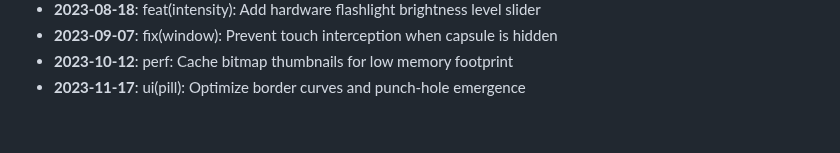
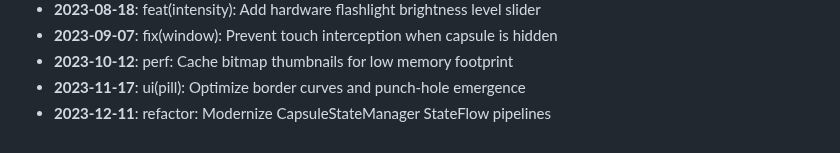
Before and after one commit to AyushHarinkhede/Capsular, a Markdown page: docs/HISTORY_ARCHIVE.md, the part around the change. Rendered like a GitHub page.

Commit message:
refactor: Modernize CapsuleStateManager StateFlow pipelines
Co-authored-by: Ayush Harinkhede <ayush@capsular.dev>

```diff
--- a/docs/HISTORY_ARCHIVE.md
+++ b/docs/HISTORY_ARCHIVE.md
@@ -60,3 +60,4 @@
 - **2023-09-07**: fix(window): Prevent touch interception when capsule is hidden
 - **2023-10-12**: perf: Cache bitmap thumbnails for low memory footprint
 - **2023-11-17**: ui(pill): Optimize border curves and punch-hole emergence
+- **2023-12-11**: refactor: Modernize CapsuleStateManager StateFlow pipelines
```
